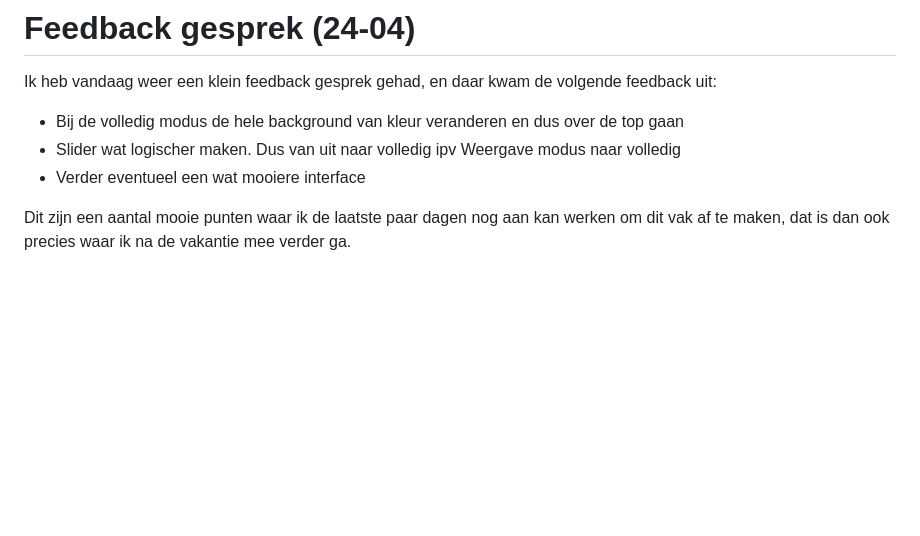
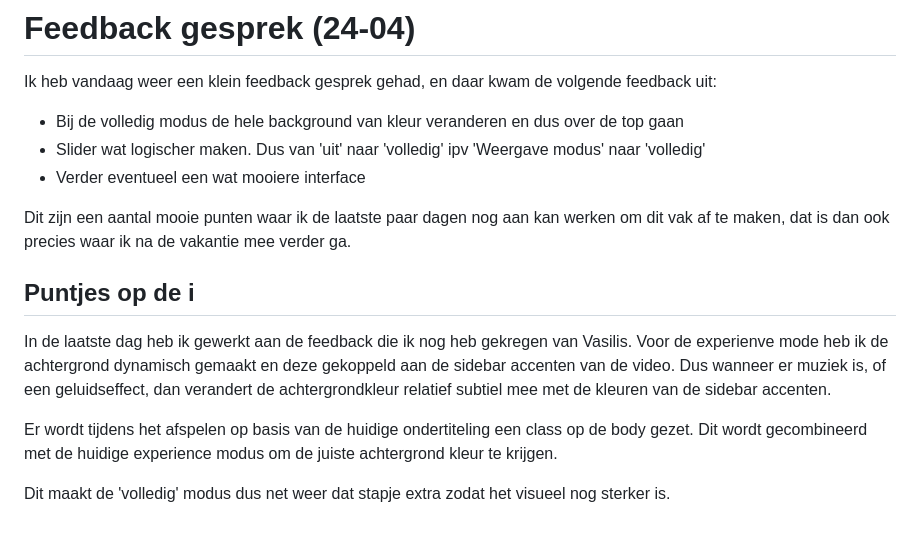
Before and after one commit to MatsvdZ/Human-Centred-Design, a Markdown page: README.md, the part around the change. GitHub-like rendering; blank space fills up the shorter version.

Commit message:
Revise feedback and enhance experience mode description
Updated feedback section and added details about recent changes to the experience mode.

```diff
--- a/README.md
+++ b/README.md
@@ -369,7 +369,14 @@ Ik wil dus eventueel nog een intro scherm maken, en verder weet ik niet echt mee
 Ik heb vandaag weer een klein feedback gesprek gehad, en daar kwam de volgende feedback uit:
 
 - Bij de volledig modus de hele background van kleur veranderen en dus over de top gaan
-- Slider wat logischer maken. Dus van uit naar volledig ipv Weergave modus naar volledig
+- Slider wat logischer maken. Dus van 'uit' naar 'volledig' ipv 'Weergave modus' naar 'volledig'
 - Verder eventueel een wat mooiere interface
 
 Dit zijn een aantal mooie punten waar ik de laatste paar dagen nog aan kan werken om dit vak af te maken, dat is dan ook precies waar ik na de vakantie mee verder ga.
+
+## Puntjes op de i
+In de laatste dag heb ik gewerkt aan de feedback die ik nog heb gekregen van Vasilis. Voor de experienve mode heb ik de achtergrond dynamisch gemaakt en deze gekoppeld aan de sidebar accenten van de video. Dus wanneer er muziek is, of een geluidseffect, dan verandert de achtergrondkleur relatief subtiel mee met de kleuren van de sidebar accenten.
+
+Er wordt tijdens het afspelen op basis van de huidige ondertiteling een class op de body gezet. Dit wordt gecombineerd met de huidige experience modus om de juiste achtergrond kleur te krijgen.
+
+Dit maakt de 'volledig' modus dus net weer dat stapje extra zodat het visueel nog sterker is.
```
